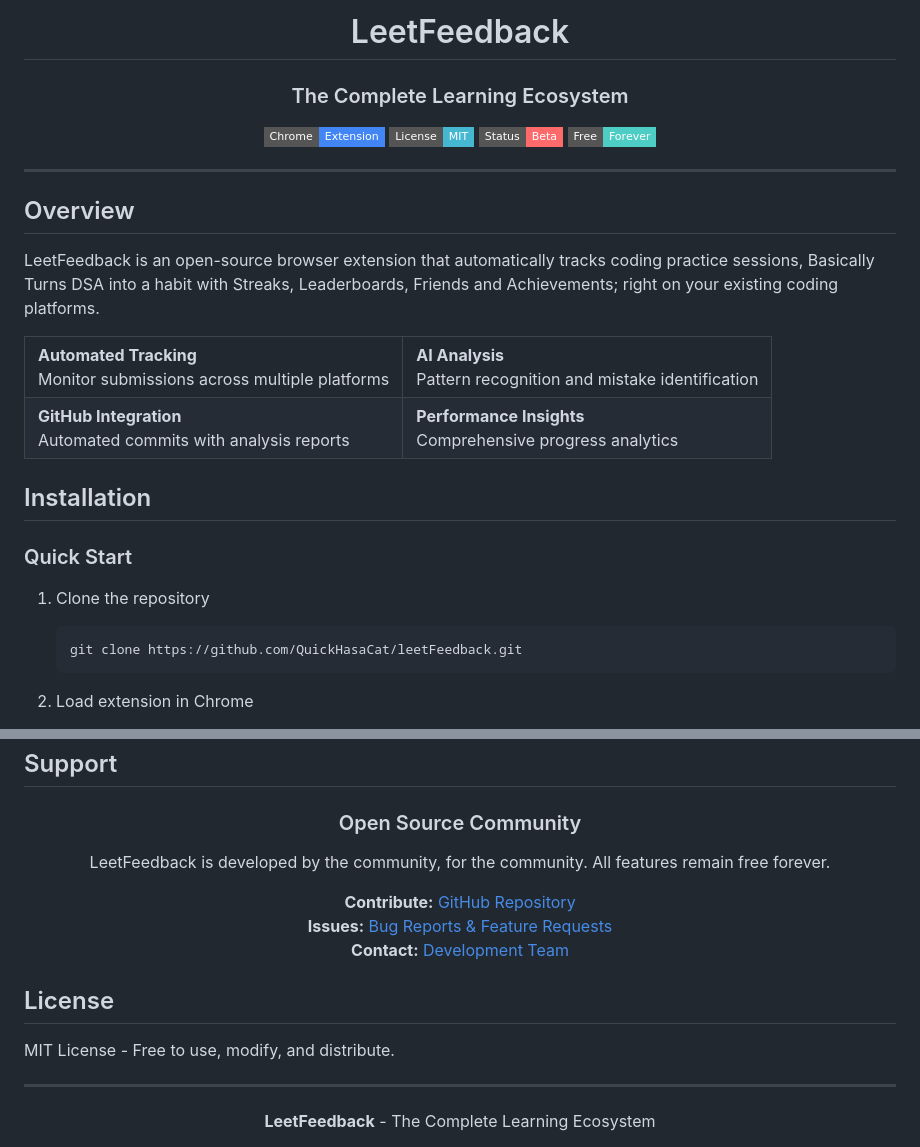
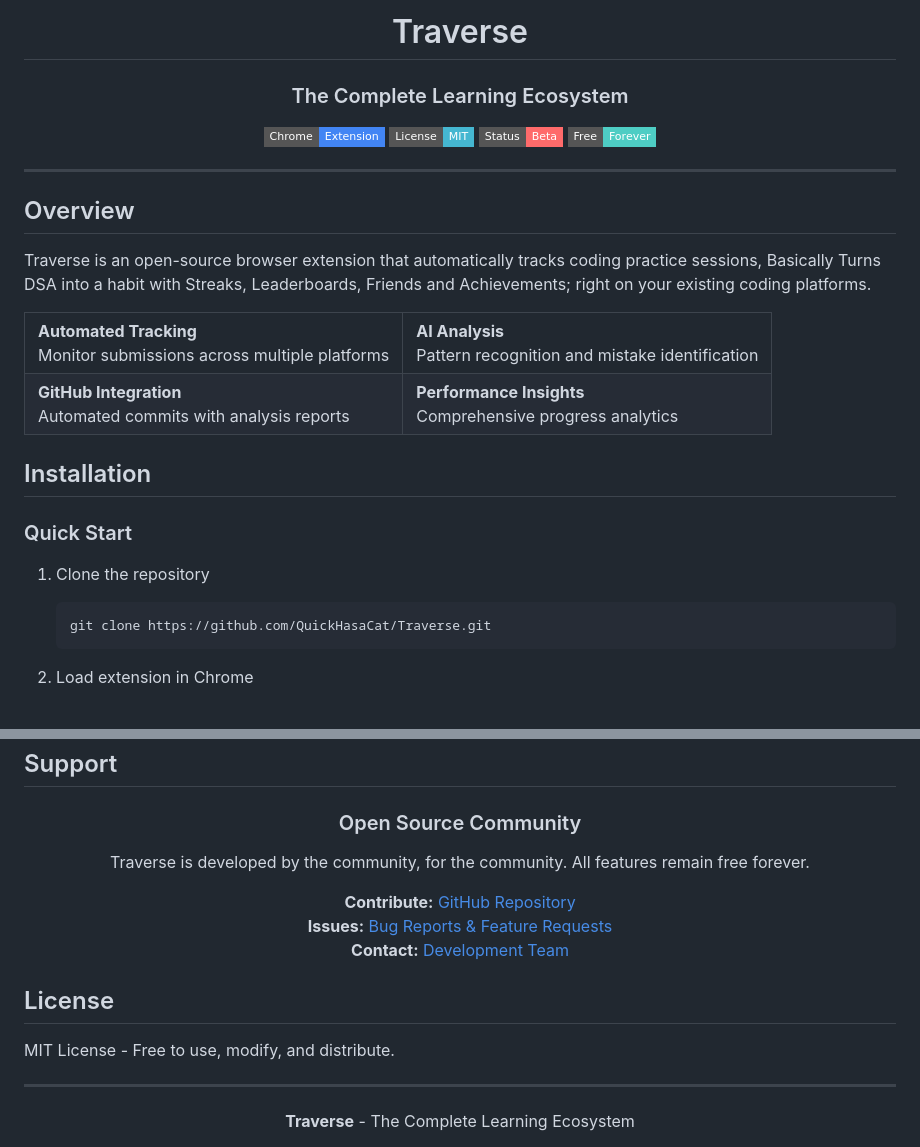
Before and after one commit to lqSky7/leetFeedback-extension, a Markdown page: README.md, 2 parts joined by grey strips. Drawn GitHub-style; badges without logos.

Commit message:
Rename LeetFeedback to Traverse in README

````diff
--- a/README.md
+++ b/README.md
@@ -1,6 +1,6 @@
 <div align="center">
 
-# LeetFeedback
+# Traverse
 
 <div style="background: linear-gradient(135deg, #667eea 0%, #764ba2 100%); color: white; padding: 20px; border-radius: 10px; margin: 20px 0;">
   <h3 style="margin: 0; font-weight: 300;">The Complete Learning Ecosystem</h3>
@@ -19,7 +19,7 @@
 
 ## Overview
 
-LeetFeedback is an open-source browser extension that automatically tracks coding practice sessions, Basically Turns DSA into a habit with Streaks, Leaderboards, Friends and Achievements; right on your existing coding platforms.
+Traverse is an open-source browser extension that automatically tracks coding practice sessions, Basically Turns DSA into a habit with Streaks, Leaderboards, Friends and Achievements; right on your existing coding platforms.
 
 <table>
   <tr>
@@ -50,7 +50,7 @@ LeetFeedback is an open-source browser extension that automatically tracks codin
 
 1. Clone the repository
    ```bash
-   git clone https://github.com/QuickHasaCat/leetFeedback.git
+   git clone https://github.com/QuickHasaCat/Traverse.git
    ```
 
 2. Load extension in Chrome
@@ -76,6 +76,6 @@ see CONTRIBUTING.md
 
 ### Open Source Community
 
-LeetFeedback is developed by the community, for the community. All features remain free forever.
+Traverse is developed by the community, for the community. All features remain free forever.
 
 <p style="margin: 20px 0;">
@@ -93,5 +93,5 @@ MIT License - Free to use, modify, and distribute.
 ---
 
 <div align="center" style="color: #718096; font-size: 14px;">
-  <strong>LeetFeedback</strong> - The Complete Learning Ecosystem
+  <strong>Traverse</strong> - The Complete Learning Ecosystem
 </div>
````
Also changed, not shown: other parts of README.md (+2 -2 lines).
